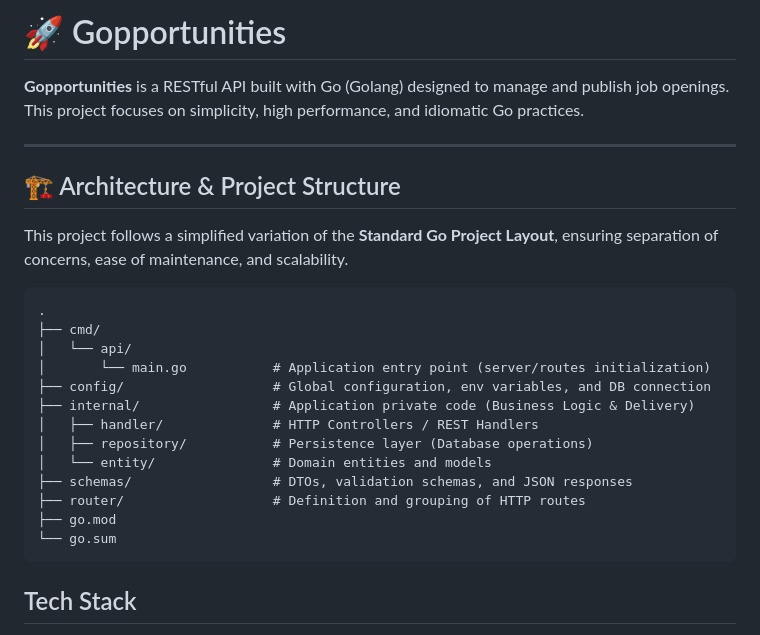
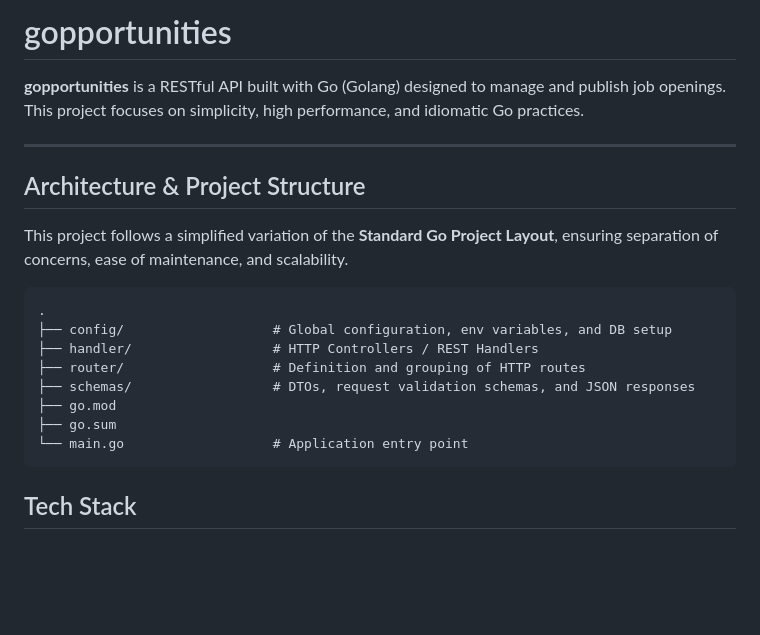
Before and after one commit to davi1985/gopportunities, a Markdown page: README.md, the part around the change. GitHub-like rendering; blank space fills up the shorter version.

````diff
--- a/README.md
+++ b/README.md
@@ -1,27 +1,22 @@
-# 🚀 Gopportunities
+# gopportunities
 
-**Gopportunities** is a RESTful API built with Go (Golang) designed to manage and publish job openings. This project focuses on simplicity, high performance, and idiomatic Go practices.
+**gopportunities** is a RESTful API built with Go (Golang) designed to manage and publish job openings. This project focuses on simplicity, high performance, and idiomatic Go practices.
 
 ---
 
-## 🏗️ Architecture & Project Structure
+## Architecture & Project Structure
 
 This project follows a simplified variation of the **Standard Go Project Layout**, ensuring separation of concerns, ease of maintenance, and scalability.
 
 ```text
 .
-├── cmd/
-│   └── api/
-│       └── main.go           # Application entry point (server/routes initialization)
-├── config/                   # Global configuration, env variables, and DB connection
-├── internal/                 # Application private code (Business Logic & Delivery)
-│   ├── handler/              # HTTP Controllers / REST Handlers
-│   ├── repository/           # Persistence layer (Database operations)
-│   └── entity/               # Domain entities and models
-├── schemas/                  # DTOs, validation schemas, and JSON responses
+├── config/                   # Global configuration, env variables, and DB setup
+├── handler/                  # HTTP Controllers / REST Handlers
 ├── router/                   # Definition and grouping of HTTP routes
+├── schemas/                  # DTOs, request validation schemas, and JSON responses
 ├── go.mod
-└── go.sum
+├── go.sum
+└── main.go                   # Application entry point
 ```
 
 ## Tech Stack
````
